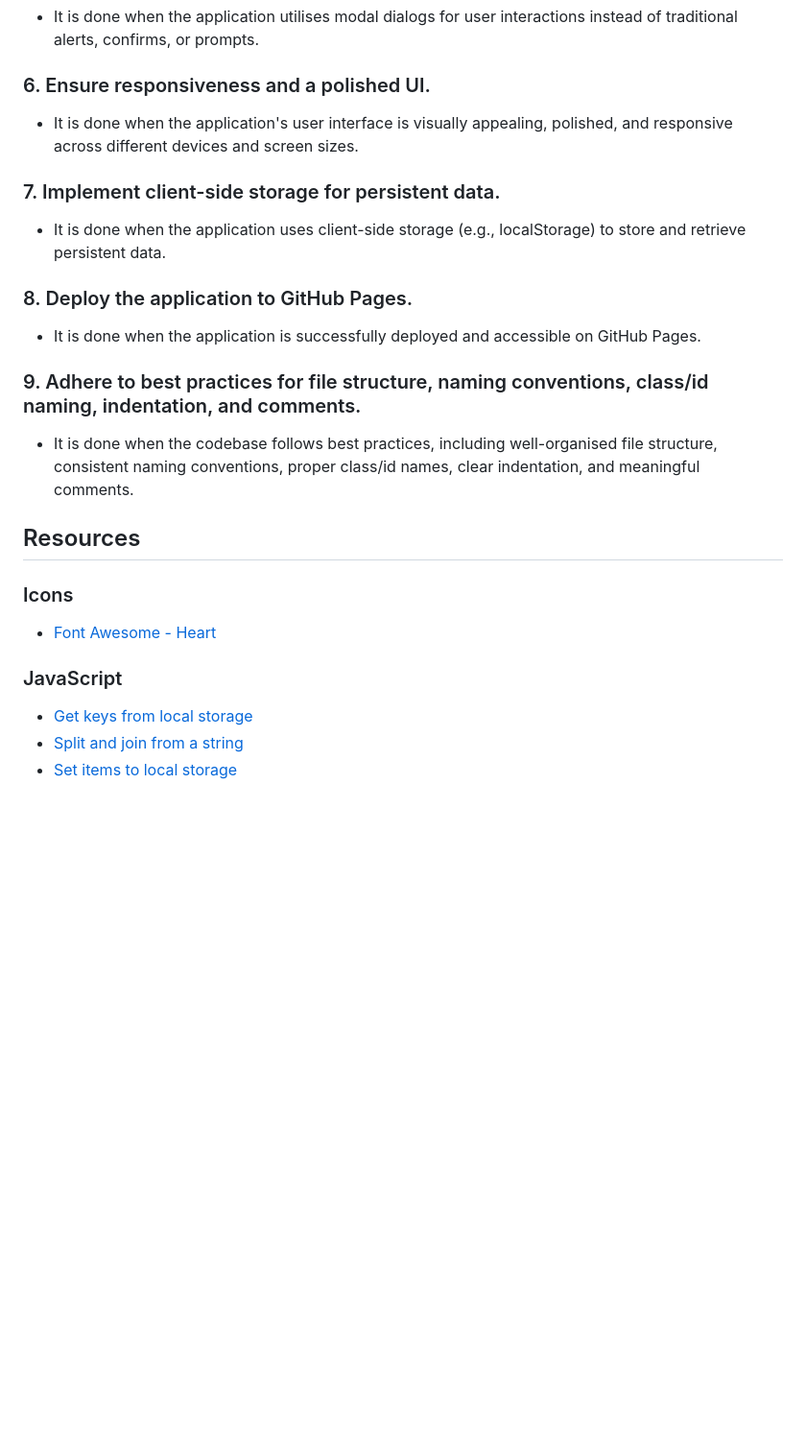
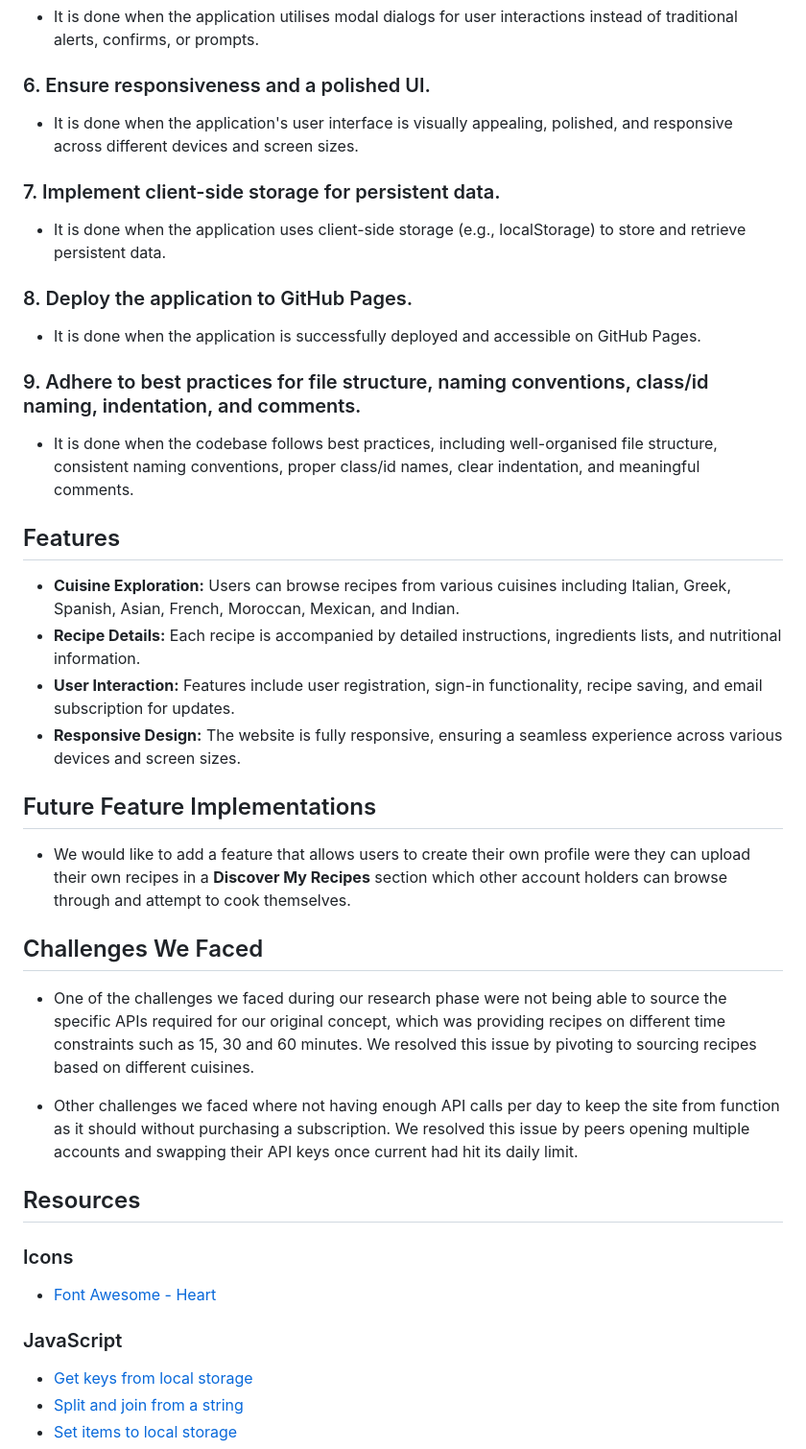
Before and after one commit to LeanneCodes/tasteful-twist, a Markdown page: README.md, the part around one of its changes. Shown at 96% size. Drawn GitHub-style; blank space fills up the shorter version.

```diff
--- a/README.md
+++ b/README.md
@@ -43,23 +47,47 @@ As a cooking enthusiast with a desire for global culinary dishes, I want to effo
 - It is done when the application utilises modal dialogs for user interactions instead of traditional alerts, confirms, or prompts.
 
 ### 6. Ensure responsiveness and a polished UI.
+
 - It is done when the application's user interface is visually appealing, polished, and responsive across different devices and screen sizes.
 
 ### 7. Implement client-side storage for persistent data.
+
 - It is done when the application uses client-side storage (e.g., localStorage) to store and retrieve persistent data.
 
 ### 8. Deploy the application to GitHub Pages.
+
 - It is done when the application is successfully deployed and accessible on GitHub Pages.
 
 ### 9. Adhere to best practices for file structure, naming conventions, class/id naming, indentation, and comments.
+
 - It is done when the codebase follows best practices, including well-organised file structure, consistent naming conventions, proper class/id names, clear indentation, and meaningful comments.
+
+## Features
+
+- **Cuisine Exploration:** Users can browse recipes from various cuisines including Italian, Greek, Spanish, Asian, French, Moroccan, Mexican, and Indian.
+- **Recipe Details:** Each recipe is accompanied by detailed instructions, ingredients lists, and nutritional information.
+- **User Interaction:** Features include user registration, sign-in functionality, recipe saving, and email subscription for updates.
+- **Responsive Design:** The website is fully responsive, ensuring a seamless experience across various devices and screen sizes.
+
+## Future Feature Implementations
+
+- We would like to add a feature that allows users to create their own profile were they can upload their own recipes in a
+  **Discover My Recipes** section which other account holders can browse through and attempt to cook themselves.
+
+## Challenges We Faced
+
+- One of the challenges we faced during our research phase were not being able to source the specific APIs required for our original concept, which was providing recipes on different time constraints such as 15, 30 and 60 minutes. We resolved this issue by pivoting to sourcing recipes based on different cuisines.
+
+- Other challenges we faced where not having enough API calls per day to keep the site from function as it should without purchasing a subscription. We resolved this issue by peers opening multiple accounts and swapping their API keys once current had hit its daily limit.
 
 ## Resources
 
 ### Icons
+
 - [Font Awesome - Heart](https://fontawesome.com/search?q=heart&o=r)
 
 ### JavaScript
+
 - [Get keys from local storage](https://developer.mozilla.org/en-US/docs/Web/JavaScript/Reference/Global_Objects/Object/keys)
 - [Split and join from a string](https://www.scaler.com/topics/javascript-remove-character-from-string/)
 - [Set items to local storage](https://www.w3schools.com/jsref/met_storage_setitem.asp)
```
Also changed, not shown: other parts of README.md (+45 -29 lines).
